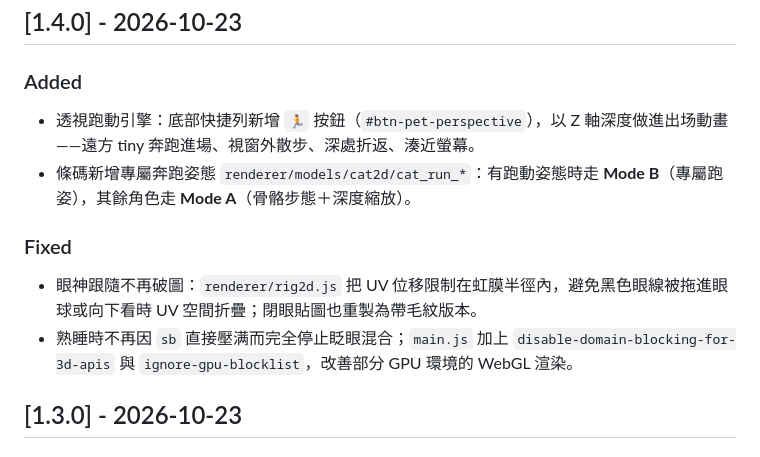
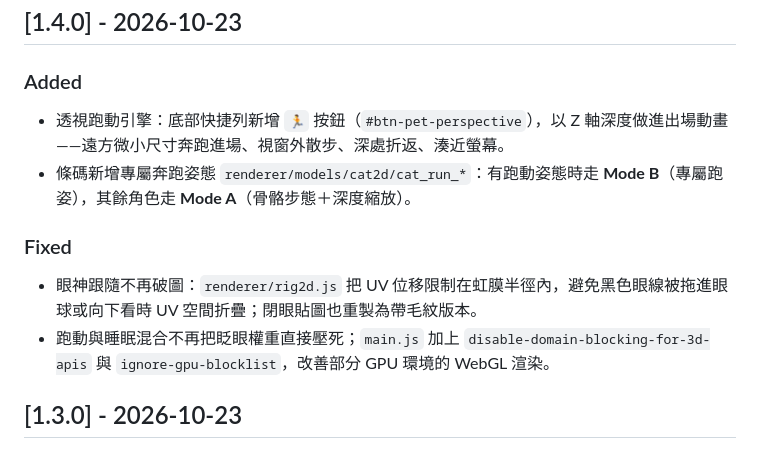
Before and after one commit to karst10607/mabi, a Markdown page: CHANGELOG.md, the part around the change. Drawn GitHub-style.

Commit message:
docs: 修正 1.4.0 更新說明用語

```diff
--- a/CHANGELOG.md
+++ b/CHANGELOG.md
@@ -23,13 +23,13 @@
 
 ### Added
 
-- 透視跑動引擎：底部快捷列新增 `🏃` 按鈕（`#btn-pet-perspective`），以 Z 軸深度做進出场動畫——遠方 tiny 奔跑進場、視窗外散步、深處折返、湊近螢幕。
+- 透視跑動引擎：底部快捷列新增 `🏃` 按鈕（`#btn-pet-perspective`），以 Z 軸深度做進出場動畫——遠方微小尺寸奔跑進場、視窗外散步、深處折返、湊近螢幕。
 - 條碼新增專屬奔跑姿態 `renderer/models/cat2d/cat_run_*`：有跑動姿態時走 **Mode B**（專屬跑姿），其餘角色走 **Mode A**（骨骼步態＋深度縮放）。
 
 ### Fixed
 
 - 眼神跟隨不再破圖：`renderer/rig2d.js` 把 UV 位移限制在虹膜半徑內，避免黑色眼線被拖進眼球或向下看時 UV 空間折疊；閉眼貼圖也重製為帶毛紋版本。
-- 熟睡時不再因 `sb` 直接壓满而完全停止眨眼混合；`main.js` 加上 `disable-domain-blocking-for-3d-apis` 與 `ignore-gpu-blocklist`，改善部分 GPU 環境的 WebGL 渲染。
+- 跑動與睡眠混合不再把眨眼權重直接壓死；`main.js` 加上 `disable-domain-blocking-for-3d-apis` 與 `ignore-gpu-blocklist`，改善部分 GPU 環境的 WebGL 渲染。
 
 ## [1.3.0] - 2026-10-23
 
```
